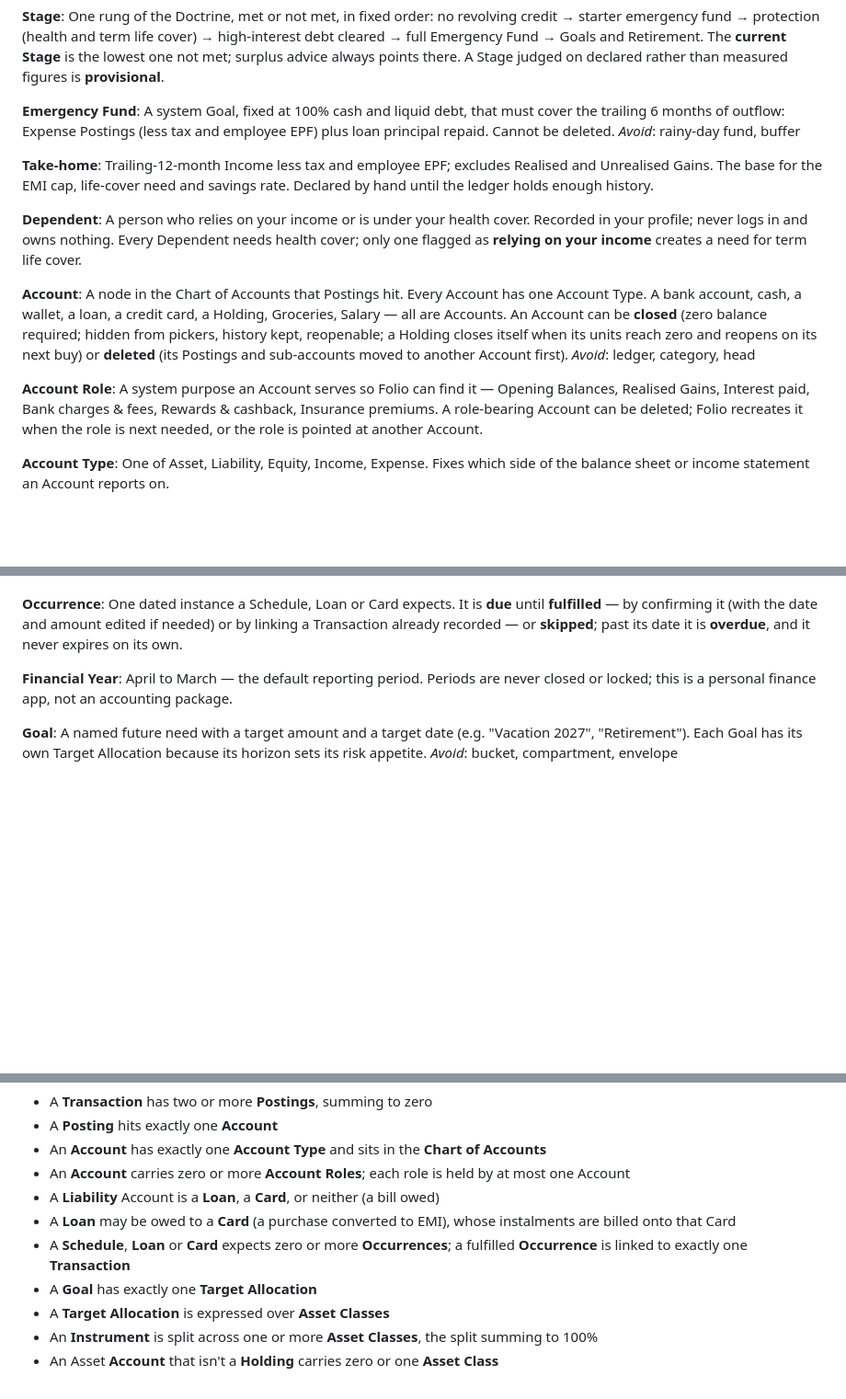
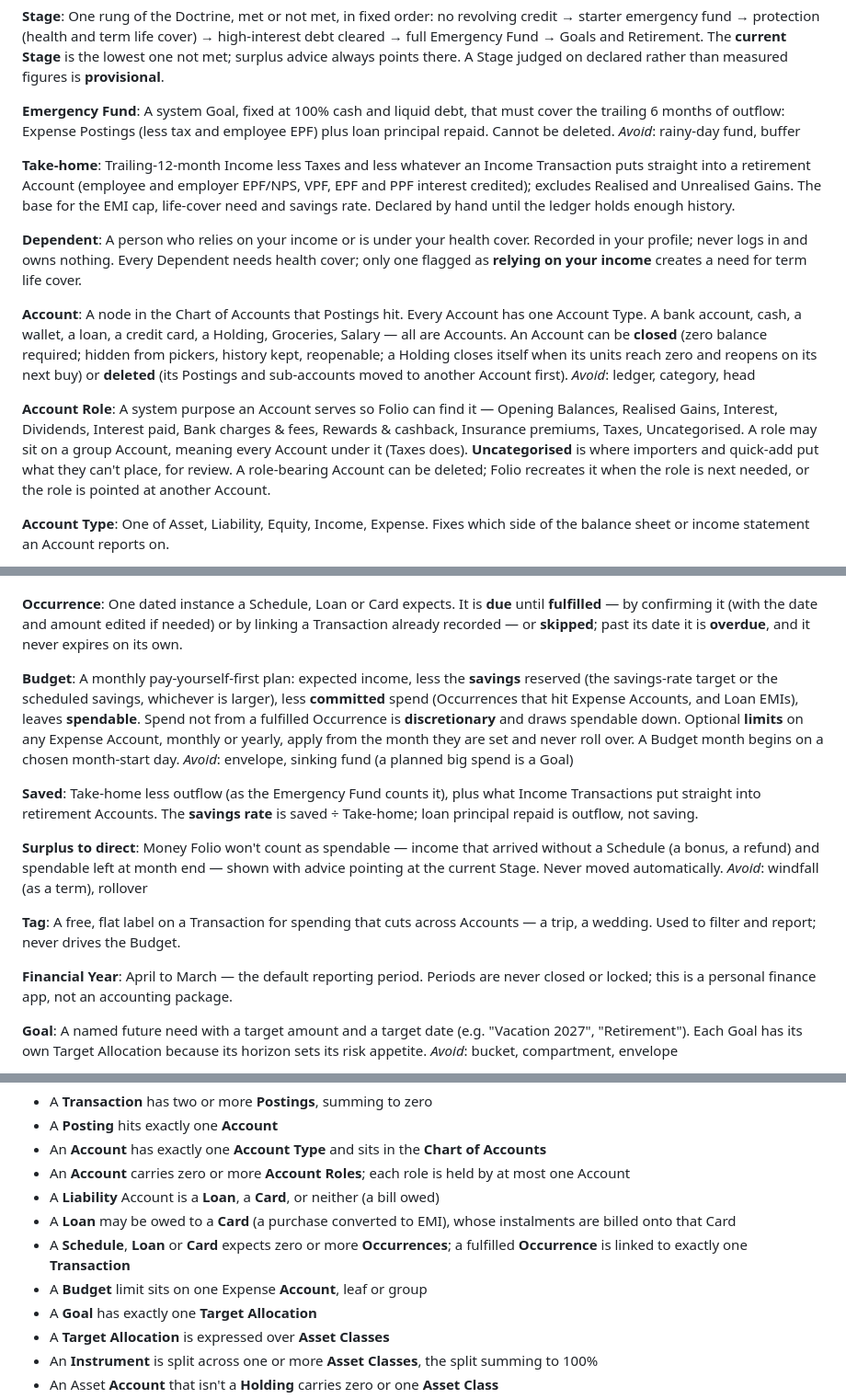
Before and after one commit to prabhuakshay/folio, a Markdown page: CONTEXT.md, 3 parts joined by grey strips. Shown at 92% size. Drawn GitHub-style; blank space fills up the shorter version.

Commit message:
docs(context): define the budget, savings rate and tags
The seeded Chart of Accounts and the Doctrine's savings rule both
needed words the glossary lacked. The Budget is now a pay-yourself-
first waterfall rather than per-category limits, so it enforces the
savings target instead of only recording spend.

- Add Budget: expected income less reserved savings less committed
  Occurrences leaves spendable; optional effective-dated limits on
  any Expense Account, monthly or yearly, with no rollover
- Add Saved and the savings rate, reusing the Emergency Fund's
  outflow so loan principal is outflow, not saving
- Add Surplus to direct for unscheduled income and leftover
  spendable, pointed at the current Stage and never moved
- Add Tag as a flat Transaction label that never drives the Budget
- Extend Account Roles with Interest, Dividends, Taxes and
  Uncategorised; Taxes may sit on a group Account
- Define Take-home as Income less Taxes and less what an Income
  Transaction puts straight into a retirement Account

Refs #1
Closes #14

```diff
--- a/CONTEXT.md
+++ b/CONTEXT.md
@@ -15,7 +15,7 @@ A system Goal, fixed at 100% cash and liquid debt, that must cover the trailing
 _Avoid_: rainy-day fund, buffer
 
 **Take-home**:
-Trailing-12-month Income less tax and employee EPF; excludes Realised and Unrealised Gains. The base for the EMI cap, life-cover need and savings rate. Declared by hand until the ledger holds enough history.
+Trailing-12-month Income less Taxes and less whatever an Income Transaction puts straight into a retirement Account (employee and employer EPF/NPS, VPF, EPF and PPF interest credited); excludes Realised and Unrealised Gains. The base for the EMI cap, life-cover need and savings rate. Declared by hand until the ledger holds enough history.
 
 **Dependent**:
 A person who relies on your income or is under your health cover. Recorded in your profile; never logs in and owns nothing. Every Dependent needs health cover; only one flagged as **relying on your income** creates a need for term life cover.
@@ -26,7 +26,7 @@ An Account can be **closed** (zero balance required; hidden from pickers, histor
 _Avoid_: ledger, category, head
 
 **Account Role**:
-A system purpose an Account serves so Folio can find it — Opening Balances, Realised Gains, Interest paid, Bank charges & fees, Rewards & cashback, Insurance premiums. A role-bearing Account can be deleted; Folio recreates it when the role is next needed, or the role is pointed at another Account.
+A system purpose an Account serves so Folio can find it — Opening Balances, Realised Gains, Interest, Dividends, Interest paid, Bank charges & fees, Rewards & cashback, Insurance premiums, Taxes, Uncategorised. A role may sit on a group Account, meaning every Account under it (Taxes does). **Uncategorised** is where importers and quick-add put what they can't place, for review. A role-bearing Account can be deleted; Folio recreates it when the role is next needed, or the role is pointed at another Account.
 
 **Account Type**:
 One of Asset, Liability, Equity, Income, Expense. Fixes which side of the balance sheet or income statement an Account reports on.
@@ -68,6 +68,20 @@ _Avoid_: recurring payment, standing instruction, mandate
 
 **Occurrence**:
 One dated instance a Schedule, Loan or Card expects. It is **due** until **fulfilled** — by confirming it (with the date and amount edited if needed) or by linking a Transaction already recorded — or **skipped**; past its date it is **overdue**, and it never expires on its own.
+
+**Budget**:
+A monthly pay-yourself-first plan: expected income, less the **savings** reserved (the savings-rate target or the scheduled savings, whichever is larger), less **committed** spend (Occurrences that hit Expense Accounts, and Loan EMIs), leaves **spendable**. Spend not from a fulfilled Occurrence is **discretionary** and draws spendable down. Optional **limits** on any Expense Account, monthly or yearly, apply from the month they are set and never roll over. A Budget month begins on a chosen month-start day.
+_Avoid_: envelope, sinking fund (a planned big spend is a Goal)
+
+**Saved**:
+Take-home less outflow (as the Emergency Fund counts it), plus what Income Transactions put straight into retirement Accounts. The **savings rate** is saved ÷ Take-home; loan principal repaid is outflow, not saving.
+
+**Surplus to direct**:
+Money Folio won't count as spendable — income that arrived without a Schedule (a bonus, a refund) and spendable left at month end — shown with advice pointing at the current Stage. Never moved automatically.
+_Avoid_: windfall (as a term), rollover
+
+**Tag**:
+A free, flat label on a Transaction for spending that cuts across Accounts — a trip, a wedding. Used to filter and report; never drives the Budget.
 
 **Financial Year**:
 April to March — the default reporting period. Periods are never closed or locked; this is a personal finance app, not an accounting package.
@@ -127,6 +141,7 @@ A Goal like any other, with a projection calculator attached — not a separate
 - A **Liability** Account is a **Loan**, a **Card**, or neither (a bill owed)
 - A **Loan** may be owed to a **Card** (a purchase converted to EMI), whose instalments are billed onto that Card
 - A **Schedule**, **Loan** or **Card** expects zero or more **Occurrences**; a fulfilled **Occurrence** is linked to exactly one **Transaction**
+- A **Budget** limit sits on one Expense **Account**, leaf or group
 - A **Goal** has exactly one **Target Allocation**
 - A **Target Allocation** is expressed over **Asset Classes**
 - An **Instrument** is split across one or more **Asset Classes**, the split summing to 100%
```
